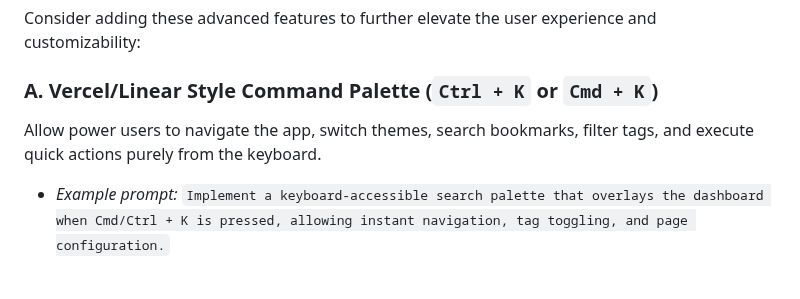
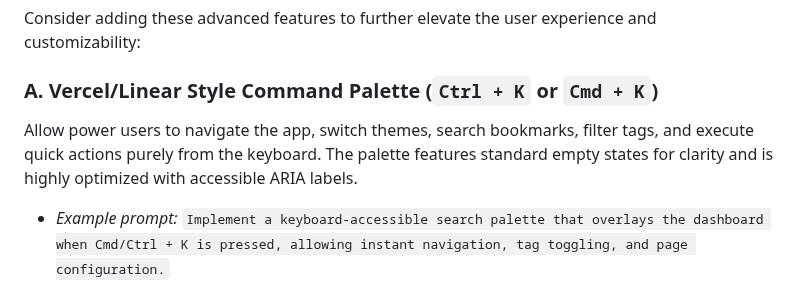
Before and after one commit to ddcash/SE-Dashboard, a Markdown page: DOCS/bookmark_manager_plan.md, the part around the change. Drawn GitHub-style.

```diff
--- a/DOCS/bookmark_manager_plan.md
+++ b/DOCS/bookmark_manager_plan.md
@@ -195,7 +195,7 @@ Build a parser utility in Javascript/TypeScript that runs entirely on the client
 Consider adding these advanced features to further elevate the user experience and customizability:
 
 ### A. Vercel/Linear Style Command Palette (`Ctrl + K` or `Cmd + K`)
-Allow power users to navigate the app, switch themes, search bookmarks, filter tags, and execute quick actions purely from the keyboard.
+Allow power users to navigate the app, switch themes, search bookmarks, filter tags, and execute quick actions purely from the keyboard. The palette features standard empty states for clarity and is highly optimized with accessible ARIA labels.
 * *Example prompt:* `Implement a keyboard-accessible search palette that overlays the dashboard when Cmd/Ctrl + K is pressed, allowing instant navigation, tag toggling, and page configuration.`
 
 ### B. Drag & Drop Directory Scanning
```
Also changed, not shown: README.md (+6 -7 lines).
